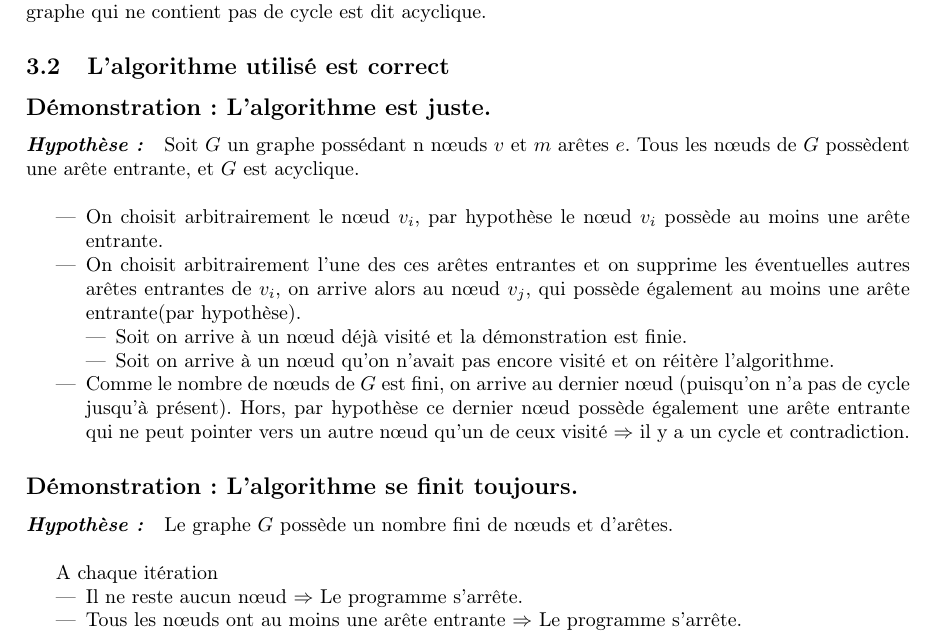
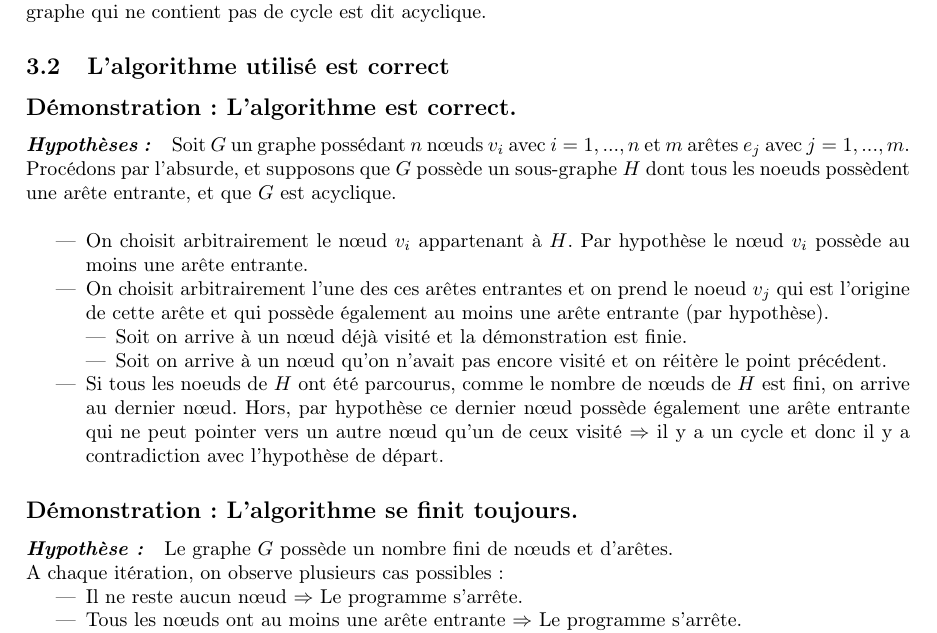
Before and after one commit to vdeeckhaut/LINGI1122, a LaTeX document (théorie_du_problème/rapport/main.tex, which reads théorie_du_problème/rapport/2thduprob/demoAlgo.tex): part of page 3 of 3, cut so that both start at the same text. Compiled offline with pdfLaTeX.

Commit message:
changement kim

```diff
--- a/théorie_du_problème/rapport/2thduprob/demoAlgo.tex
+++ b/théorie_du_problème/rapport/2thduprob/demoAlgo.tex
@@ -1,25 +1,17 @@
-\subsection*{Démonstration : L'algorithme est juste.}
-\paragraph{\textit{Hypothèse :}}Soit $G$ un graphe possédant n nœuds $v$ et $m$ arêtes $e$.
-Tous les nœuds de $G$ possèdent une arête entrante, et $G$ est acyclique.\\
-
+\subsection*{Démonstration : L'algorithme est correct.}
+\paragraph{\textit{Hypothèses :}}Soit $G$ un graphe possédant $n$ nœuds $v_i$ avec $i=1,...,n$ et $m$ arêtes $e_j$ avec $j=1,...,m$. Procédons par l'absurde, et supposons que $G$ possède un sous-graphe $H$ dont tous les noeuds possèdent une arête entrante, et que $G$ est acyclique.\\
 \begin{itemize}
-\item On choisit arbitrairement le nœud $v_i$, par hypothèse le nœud $v_i$ possède au moins une arête entrante.
-\item On choisit arbitrairement l'une des ces arêtes entrantes et on supprime les éventuelles autres arêtes entrantes de $v_i$, on arrive alors au nœud $v_j$, qui possède également au moins une arête entrante(par hypothèse).
+\item On choisit arbitrairement le nœud $v_i$ appartenant à $H$. Par hypothèse le nœud $v_i$ possède au moins une arête entrante.
+\item On choisit arbitrairement l'une des ces arêtes entrantes et on prend le noeud $v_j$ qui est l'origine de cette arête et qui possède également au moins une arête entrante (par hypothèse).
 \begin{itemize}
 \item Soit on arrive à un nœud déjà visité et la démonstration est finie.
-\item Soit on arrive à un nœud qu'on n'avait pas encore visité et on réitère l'algorithme.
+\item Soit on arrive à un nœud qu'on n'avait pas encore visité et on réitère le point précédent.
 \end{itemize}
-\item Comme le nombre de nœuds de $G$ est fini, on arrive au dernier nœud (puisqu'on n'a pas de cycle jusqu'à présent). Hors, par hypothèse ce dernier nœud possède également une arête entrante qui ne peut pointer vers un autre nœud qu'un de ceux visité $\Rightarrow$ il y a un cycle et contradiction.
-
+\item Si tous les noeuds de $H$ ont été parcourus, comme le nombre de nœuds de $H$ est fini, on arrive au dernier nœud. Hors, par hypothèse ce dernier nœud possède également une arête entrante qui ne peut pointer vers un autre nœud qu'un de ceux visité $\Rightarrow$ il y a un cycle et donc il y a contradiction avec l'hypothèse de départ.
 \end{itemize}
-
-
-
-
 \subsection*{Démonstration : L'algorithme se finit toujours.}
 \paragraph{\textit{Hypothèse :}}Le graphe $G$ possède un nombre fini de nœuds et d'arêtes.\\
-
-A chaque itération
+A chaque itération, on observe plusieurs cas possibles :
 \begin{itemize}
 \item Il ne reste aucun nœud $\Rightarrow$ Le programme s'arrête.
 \item Tous les nœuds ont au moins une arête entrante $\Rightarrow$ Le programme s'arrête.
```
Also changed, not shown: théorie_du_problème/rapport/2thduprob/demoAlgo.tex (+7 -15 lines), théorie_du_problème/rapport/main.pdf, 3 other files.
